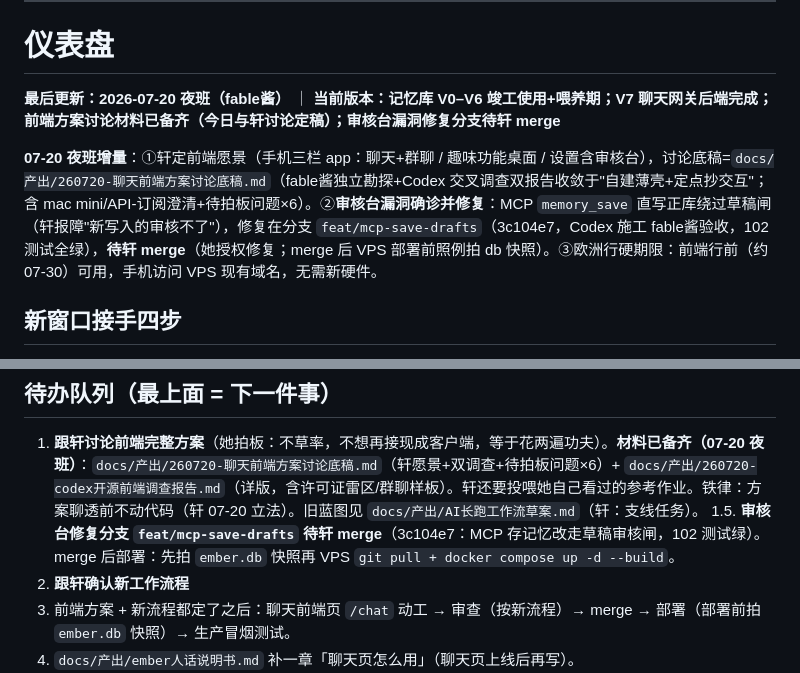
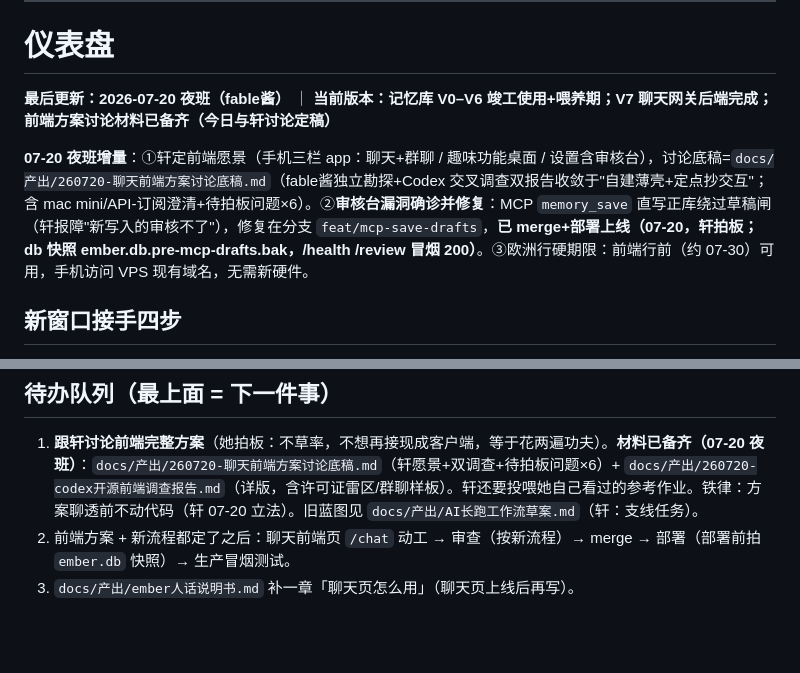
Before and after one commit to cloudxuan1/ember, a Markdown page: 交接.md, 2 parts joined by grey strips. Rendered like a GitHub page; blank space fills up the shorter version.

Commit message:
docs: 审核台修复已部署上线,待办出列(快照pre-mcp-drafts,冒烟200)

```diff
--- a/交接.md
+++ b/交接.md
@@ -9,9 +9,9 @@
 
 # 仪表盘
 
-**最后更新：2026-07-20 夜班（fable酱）** ｜ **当前版本：记忆库 V0–V6 竣工使用+喂养期；V7 聊天网关后端完成；前端方案讨论材料已备齐（今日与轩讨论定稿）；审核台漏洞修复分支待轩 merge**
+**最后更新：2026-07-20 夜班（fable酱）** ｜ **当前版本：记忆库 V0–V6 竣工使用+喂养期；V7 聊天网关后端完成；前端方案讨论材料已备齐（今日与轩讨论定稿）**
 
-**07-20 夜班增量**：①轩定前端愿景（手机三栏 app：聊天+群聊 / 趣味功能桌面 / 设置含审核台），讨论底稿=`docs/产出/260720-聊天前端方案讨论底稿.md`（fable酱独立勘探+Codex 交叉调查双报告收敛于"自建薄壳+定点抄交互"；含 mac mini/API-订阅澄清+待拍板问题×6）。②**审核台漏洞确诊并修复**：MCP `memory_save` 直写正库绕过草稿闸（轩报障"新写入的审核不了"），修复在分支 `feat/mcp-save-drafts`（3c104e7，Codex 施工 fable酱验收，102 测试全绿），**待轩 merge**（她授权修复；merge 后 VPS 部署前照例拍 db 快照）。③欧洲行硬期限：前端行前（约 07-30）可用，手机访问 VPS 现有域名，无需新硬件。
+**07-20 夜班增量**：①轩定前端愿景（手机三栏 app：聊天+群聊 / 趣味功能桌面 / 设置含审核台），讨论底稿=`docs/产出/260720-聊天前端方案讨论底稿.md`（fable酱独立勘探+Codex 交叉调查双报告收敛于"自建薄壳+定点抄交互"；含 mac mini/API-订阅澄清+待拍板问题×6）。②**审核台漏洞确诊并修复**：MCP `memory_save` 直写正库绕过草稿闸（轩报障"新写入的审核不了"），修复在分支 `feat/mcp-save-drafts`，**已 merge+部署上线（07-20，轩拍板；db 快照 ember.db.pre-mcp-drafts.bak，/health /review 冒烟 200）**。③欧洲行硬期限：前端行前（约 07-30）可用，手机访问 VPS 现有域名，无需新硬件。
 
 ## 新窗口接手四步
 
@@ -31,8 +31,6 @@
 ## 待办队列（最上面 = 下一件事）
 
 1. **跟轩讨论前端完整方案**（她拍板：不草率，不想再接现成客户端，等于花两遍功夫）。**材料已备齐（07-20 夜班）**：`docs/产出/260720-聊天前端方案讨论底稿.md`（轩愿景+双调查+待拍板问题×6）+ `docs/产出/260720-codex开源前端调查报告.md`（详版，含许可证雷区/群聊样板）。轩还要投喂她自己看过的参考作业。铁律：方案聊透前不动代码（轩 07-20 立法）。旧蓝图见 `docs/产出/AI长跑工作流草案.md`（轩：支线任务）。
-1.5. **审核台修复分支 `feat/mcp-save-drafts` 待轩 merge**（3c104e7：MCP 存记忆改走草稿审核闸，102 测试绿）。merge 后部署：先拍 `ember.db` 快照再 VPS `git pull + docker compose up -d --build`。
-2. **跟轩确认新工作流程**
 3. 前端方案 + 新流程都定了之后：聊天前端页 `/chat` 动工 → 审查（按新流程）→ merge → 部署（部署前拍 `ember.db` 快照）→ 生产冒烟测试。
 4. `docs/产出/ember人话说明书.md` 补一章「聊天页怎么用」（聊天页上线后再写）。
 5. 主动浮现（briefing 工具）打折版验收：轩需要用一段时间攒够反馈，交互细节随用随调。
```
